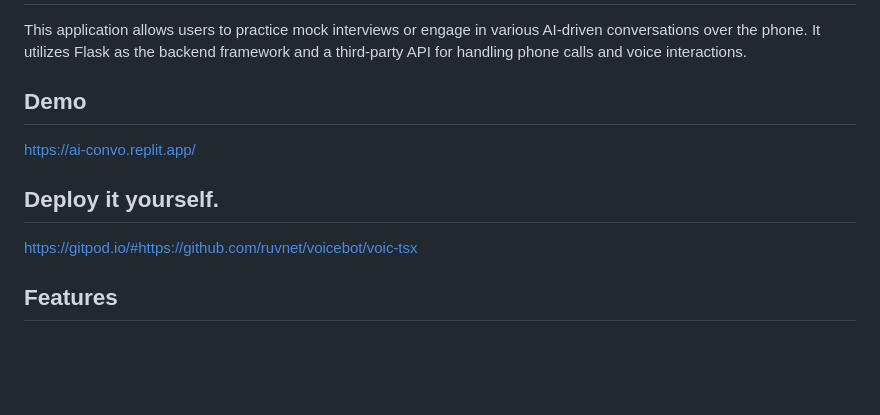
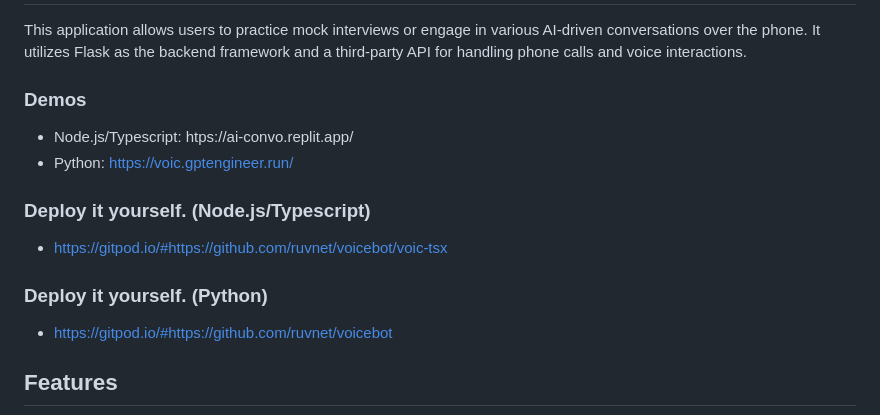
Before and after one commit to ruvnet/voicebot, a Markdown page: README.md, the part around the change. GitHub-like rendering; blank space fills up the shorter version.

Commit message:
Update README.md
add tsx

```diff
--- a/README.md
+++ b/README.md
@@ -2,11 +2,15 @@
 
 This application allows users to practice mock interviews or engage in various AI-driven conversations over the phone. It utilizes Flask as the backend framework and a third-party API for handling phone calls and voice interactions.
 
-## Demo
-https://ai-convo.replit.app/
+### Demos
+- Node.js/Typescript: htps://ai-convo.replit.app/
+- Python: https://voic.gptengineer.run/
 
-## Deploy it yourself.
-https://gitpod.io/#https://github.com/ruvnet/voicebot/voic-tsx
+### Deploy it yourself. (Node.js/Typescript)
+- https://gitpod.io/#https://github.com/ruvnet/voicebot/voic-tsx
+
+### Deploy it yourself. (Python)
+- https://gitpod.io/#https://github.com/ruvnet/voicebot
 
 ## Features
 <a href="https://ai-convo.replit.app/">
```
